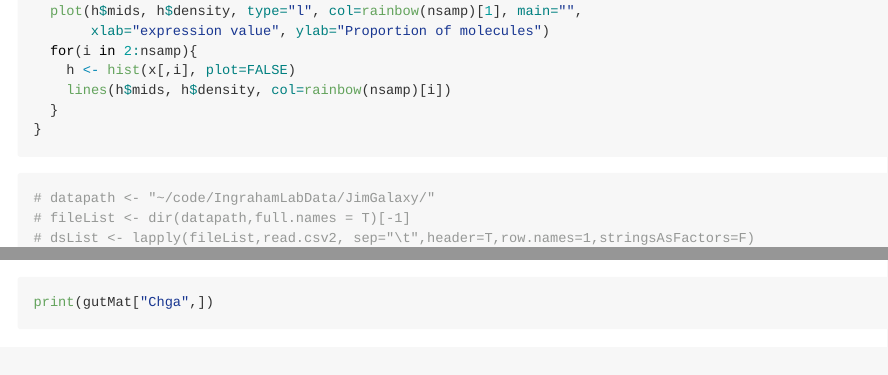
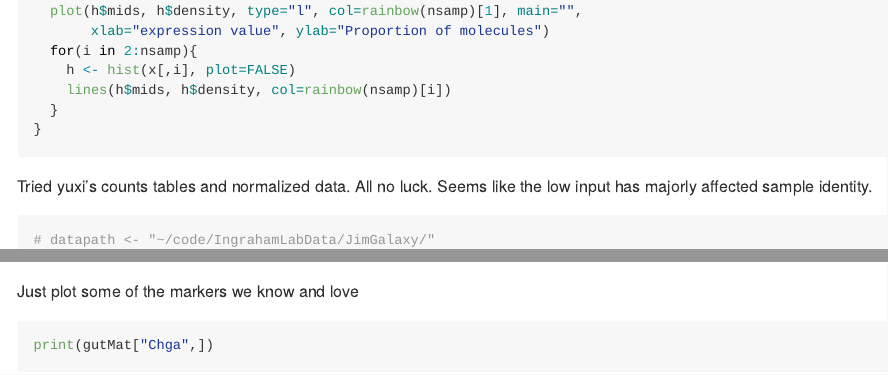
Before and after one commit to mtvector/IngrahamLab, an R Markdown document (JimzGutz.Rmd): the page in a window 1100 px wide, from 2020 px down, and a second part further down, joined at a grey line. Rendered offline with R 4.5, knitr and Pandoc, with nearby package versions; some code elsewhere in the file could not run offline; long lines of code are wrapped.

Commit message:
predict-a-sex

````diff
--- a/JimzGutz.Rmd
+++ b/JimzGutz.Rmd
@@ -114,6 +114,7 @@ hist.normalized <- function(x){
 
 ```
 
+Tried yuxi's counts tables and normalized data. All no luck. Seems like the low input has majorly affected sample identity.
 
 ```{r loadData}
 # datapath <- "~/code/IngrahamLabData/JimGalaxy/"
@@ -237,6 +239,8 @@
 print(a[1:25,])
 ```
 
+Just plot some of the markers we know and love
+
 ```{r CheckMarkers}
 
 print(gutMat["Chga",])
````
Also changed, not shown: Kiss1SingleCell.html, Kiss1SingleCell_files/figure-html/FindMarkers-1.pdf, Kiss1SingleCell_files/figure-html/FindMarkers-1.png, Kiss1SingleCell_files/figure-html/Heatmaps for markers-1.pdf, Kiss1SingleCell_files/figure-html/Heatmaps for markers-1.png, Kiss1SingleCell_files/figure-html/Heatmaps for markers-2.pdf, Kiss1SingleCell_files/figure-html/Heatmaps for markers-2.png, Kiss1SingleCell_files/figure-html/Heatmaps for markers-3.pdf, Kiss1SingleCell_files/figure-html/Heatmaps for markers-3.png, Kiss1SingleCell_files/figure-html/Heatmaps for markers-4.pdf, Kiss1SingleCell_files/figure-html/Heatmaps for markers-4.png, JimzGutz.Rmd (1 more changed lines).
